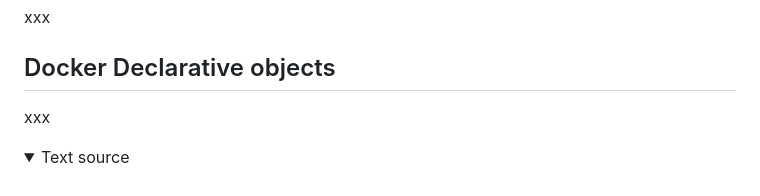
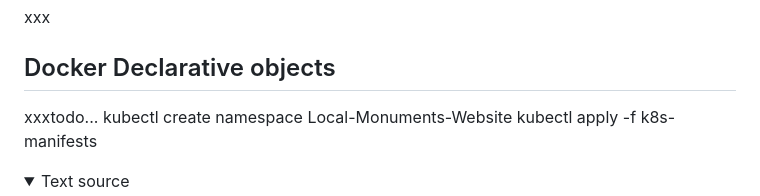
Before and after one commit to JakubSzuber/Local-Monuments-Website, a Markdown page: README.md, the part around the change. Rendered like a GitHub page; folded sections open.

```diff
--- a/README.md
+++ b/README.md
@@ -141,7 +141,9 @@ xxx
 xxx
 
 ## Docker Declarative objects
-xxx
+xxxtodo...
+kubectl create namespace Local-Monuments-Website
+kubectl apply -f k8s-manifests
 
 
 <details><summary>Text source</summary>
```
